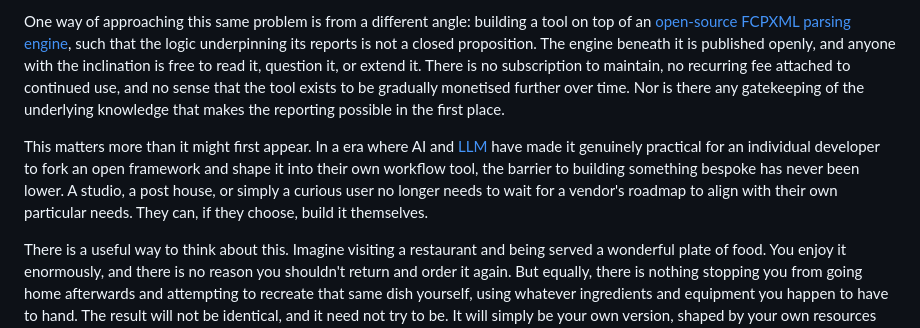
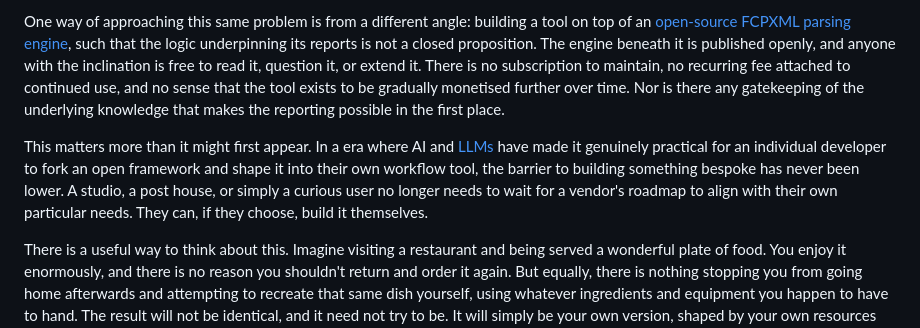
Before and after one commit to TheAcharya/ProductionData-Website, a Markdown page: docs/Case Study/alternative-report-generator.md, the part around the change. Drawn GitHub-style.

```diff
--- a/docs/Case Study/alternative-report-generator.md
+++ b/docs/Case Study/alternative-report-generator.md
@@ -13,7 +13,7 @@ What has been less common, however, is genuine alternative. For a tool so centra
 
 One way of approaching this same problem is from a different angle: building a tool on top of an [open-source FCPXML parsing engine](https://github.com/TheAcharya/OpenFCPXMLKit), such that the logic underpinning its reports is not a closed proposition. The engine beneath it is published openly, and anyone with the inclination is free to read it, question it, or extend it. There is no subscription to maintain, no recurring fee attached to continued use, and no sense that the tool exists to be gradually monetised further over time. Nor is there any gatekeeping of the underlying knowledge that makes the reporting possible in the first place.
 
-This matters more than it might first appear. In a era where AI and [LLM](https://en.wikipedia.org/wiki/Large_language_model) have made it genuinely practical for an individual developer to fork an open framework and shape it into their own workflow tool, the barrier to building something bespoke has never been lower. A studio, a post house, or simply a curious user no longer needs to wait for a vendor's roadmap to align with their own particular needs. They can, if they choose, build it themselves.
+This matters more than it might first appear. In a era where AI and [LLMs](https://en.wikipedia.org/wiki/Large_language_model) have made it genuinely practical for an individual developer to fork an open framework and shape it into their own workflow tool, the barrier to building something bespoke has never been lower. A studio, a post house, or simply a curious user no longer needs to wait for a vendor's roadmap to align with their own particular needs. They can, if they choose, build it themselves.
 
 There is a useful way to think about this. Imagine visiting a restaurant and being served a wonderful plate of food. You enjoy it enormously, and there is no reason you shouldn't return and order it again. But equally, there is nothing stopping you from going home afterwards and attempting to recreate that same dish yourself, using whatever ingredients and equipment you happen to have to hand. The result will not be identical, and it need not try to be. It will simply be your own version, shaped by your own resources and your own taste.
 
```
